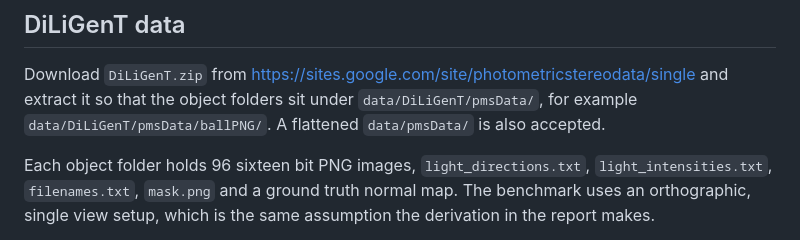
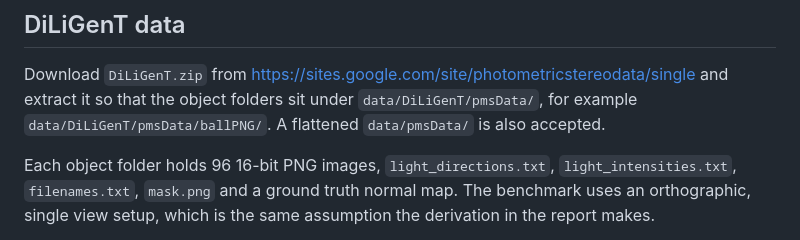
Before and after one commit to nhipixel/minnaert-photometric-stereo, a Markdown page: README.md, the part around the change. Rendered like a GitHub page.

Commit message:
docs: update readme

```diff
--- a/README.md
+++ b/README.md
@@ -66,7 +66,7 @@ https://sites.google.com/site/photometricstereodata/single and extract it so tha
 folders sit under `data/DiLiGenT/pmsData/`, for example `data/DiLiGenT/pmsData/ballPNG/`.
 A flattened `data/pmsData/` is also accepted.
 
-Each object folder holds 96 sixteen bit PNG images, `light_directions.txt`,
+Each object folder holds 96 16-bit PNG images, `light_directions.txt`,
 `light_intensities.txt`, `filenames.txt`, `mask.png` and a ground truth normal map. The benchmark
 uses an orthographic, single view setup, which is the same assumption the derivation in the report
 makes.
```
